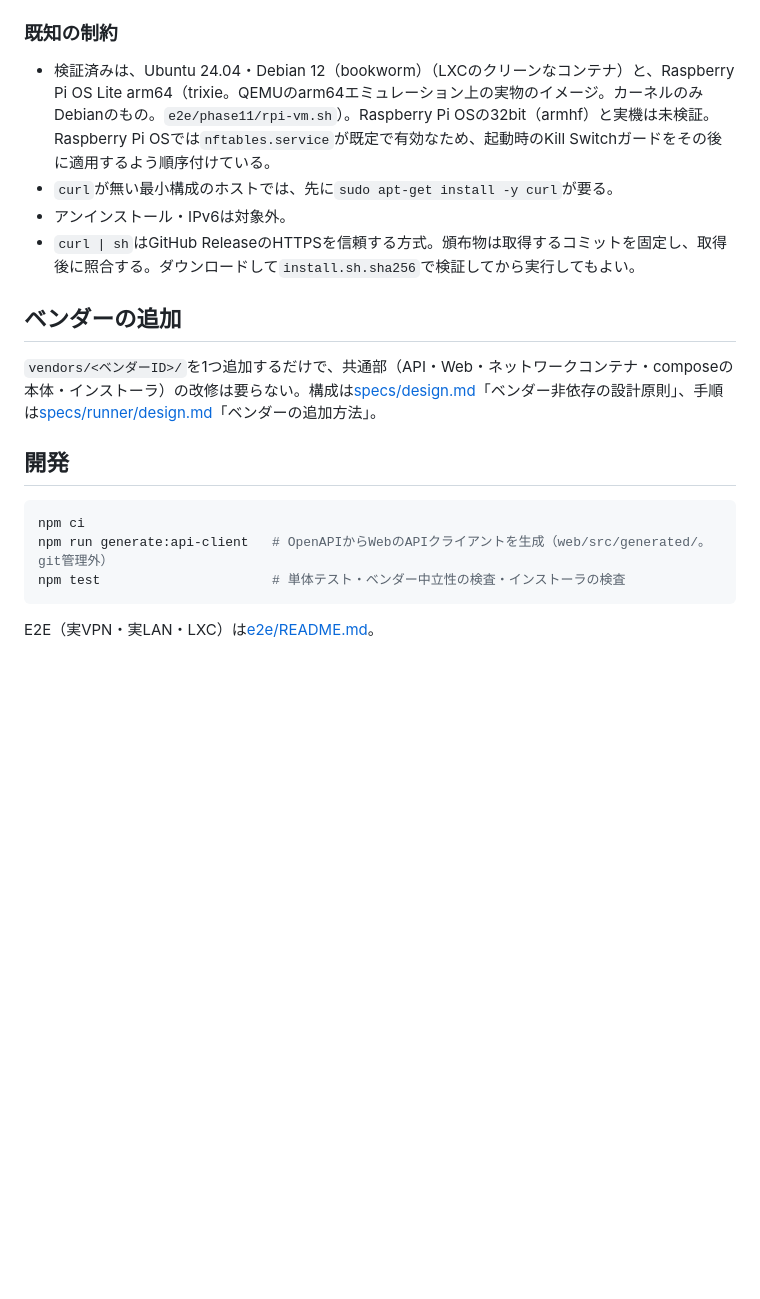
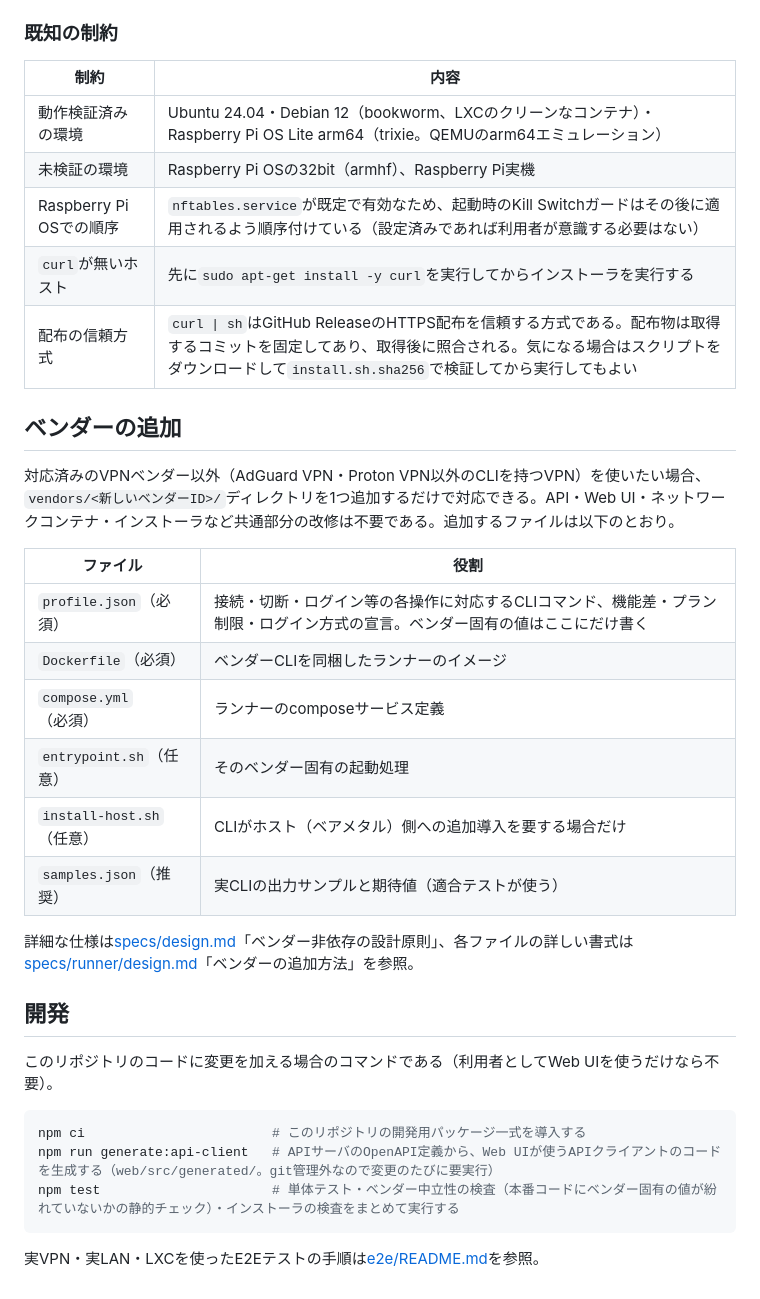
Before and after one commit to nekono-dev/vpngateway-gui, a Markdown page: README.md, the part around one of its changes. Drawn GitHub-style; blank space fills up the shorter version.

````diff
--- a/README.md
+++ b/README.md
@@ -55,21 +51,37 @@ sudo sh /opt/vpngwgui/install/install.sh --providers <ベンダーID>
 
 ### 既知の制約
 
-- 検証済みは、Ubuntu 24.04・Debian 12（bookworm）（LXCのクリーンなコンテナ）と、Raspberry Pi OS Lite arm64（trixie。QEMUのarm64エミュレーション上の実物のイメージ。カーネルのみDebianのもの。`e2e/phase11/rpi-vm.sh`）。Raspberry Pi OSの32bit（armhf）と実機は未検証。Raspberry Pi OSでは`nftables.service`が既定で有効なため、起動時のKill Switchガードをその後に適用するよう順序付けている。
-- `curl`が無い最小構成のホストでは、先に`sudo apt-get install -y curl`が要る。
-- アンインストール・IPv6は対象外。
-- `curl | sh`はGitHub ReleaseのHTTPSを信頼する方式。頒布物は取得するコミットを固定し、取得後に照合する。ダウンロードして`install.sh.sha256`で検証してから実行してもよい。
+| 制約 | 内容 |
+|---|---|
+| 動作検証済みの環境 | Ubuntu 24.04・Debian 12（bookworm、LXCのクリーンなコンテナ）・Raspberry Pi OS Lite arm64（trixie。QEMUのarm64エミュレーション） |
+| 未検証の環境 | Raspberry Pi OSの32bit（armhf）、Raspberry Pi実機 |
+| Raspberry Pi OSでの順序 | `nftables.service`が既定で有効なため、起動時のKill Switchガードはその後に適用されるよう順序付けている（設定済みであれば利用者が意識する必要はない） |
+| `curl`が無いホスト | 先に`sudo apt-get install -y curl`を実行してからインストーラを実行する |
+| 配布の信頼方式 | `curl \| sh`はGitHub ReleaseのHTTPS配布を信頼する方式である。配布物は取得するコミットを固定してあり、取得後に照合される。気になる場合はスクリプトをダウンロードして`install.sh.sha256`で検証してから実行してもよい |
 
 ## ベンダーの追加
 
-`vendors/<ベンダーID>/`を1つ追加するだけで、共通部（API・Web・ネットワークコンテナ・composeの本体・インストーラ）の改修は要らない。構成は[specs/design.md](specs/design.md)「ベンダー非依存の設計原則」、手順は[specs/runner/design.md](specs/runner/design.md)「ベンダーの追加方法」。
+対応済みのVPNベンダー以外（AdGuard VPN・Proton VPN以外のCLIを持つVPN）を使いたい場合、`vendors/<新しいベンダーID>/`ディレクトリを1つ追加するだけで対応できる。API・Web UI・ネットワークコンテナ・インストーラなど共通部分の改修は不要である。追加するファイルは以下のとおり。
+
+| ファイル | 役割 |
+|---|---|
+| `profile.json`（必須） | 接続・切断・ログイン等の各操作に対応するCLIコマンド、機能差・プラン制限・ログイン方式の宣言。ベンダー固有の値はここにだけ書く |
+| `Dockerfile`（必須） | ベンダーCLIを同梱したランナーのイメージ |
+| `compose.yml`（必須） | ランナーのcomposeサービス定義 |
+| `entrypoint.sh`（任意） | そのベンダー固有の起動処理 |
+| `install-host.sh`（任意） | CLIがホスト（ベアメタル）側への追加導入を要する場合だけ |
+| `samples.json`（推奨） | 実CLIの出力サンプルと期待値（適合テストが使う） |
+
+詳細な仕様は[specs/design.md](specs/design.md)「ベンダー非依存の設計原則」、各ファイルの詳しい書式は[specs/runner/design.md](specs/runner/design.md)「ベンダーの追加方法」を参照。
 
 ## 開発
 
+このリポジトリのコードに変更を加える場合のコマンドである（利用者としてWeb UIを使うだけなら不要）。
+
 ```sh
-npm ci
-npm run generate:api-client   # OpenAPIからWebのAPIクライアントを生成（web/src/generated/。git管理外）
-npm test                      # 単体テスト・ベンダー中立性の検査・インストーラの検査
+npm ci                        # このリポジトリの開発用パッケージ一式を導入する
+npm run generate:api-client   # APIサーバのOpenAPI定義から、Web UIが使うAPIクライアントのコードを生成する（web/src/generated/。git管理外なので変更のたびに要実行）
+npm test                      # 単体テスト・ベンダー中立性の検査（本番コードにベンダー固有の値が紛れていないかの静的チェック）・インストーラの検査をまとめて実行する
 ```
 
-E2E（実VPN・実LAN・LXC）は[e2e/README.md](e2e/README.md)。
+実VPN・実LAN・LXCを使ったE2Eテストの手順は[e2e/README.md](e2e/README.md)を参照。
````
Also changed, not shown: other parts of README.md (+27 -31 lines), AGENTS.md (+9 -0 lines).
